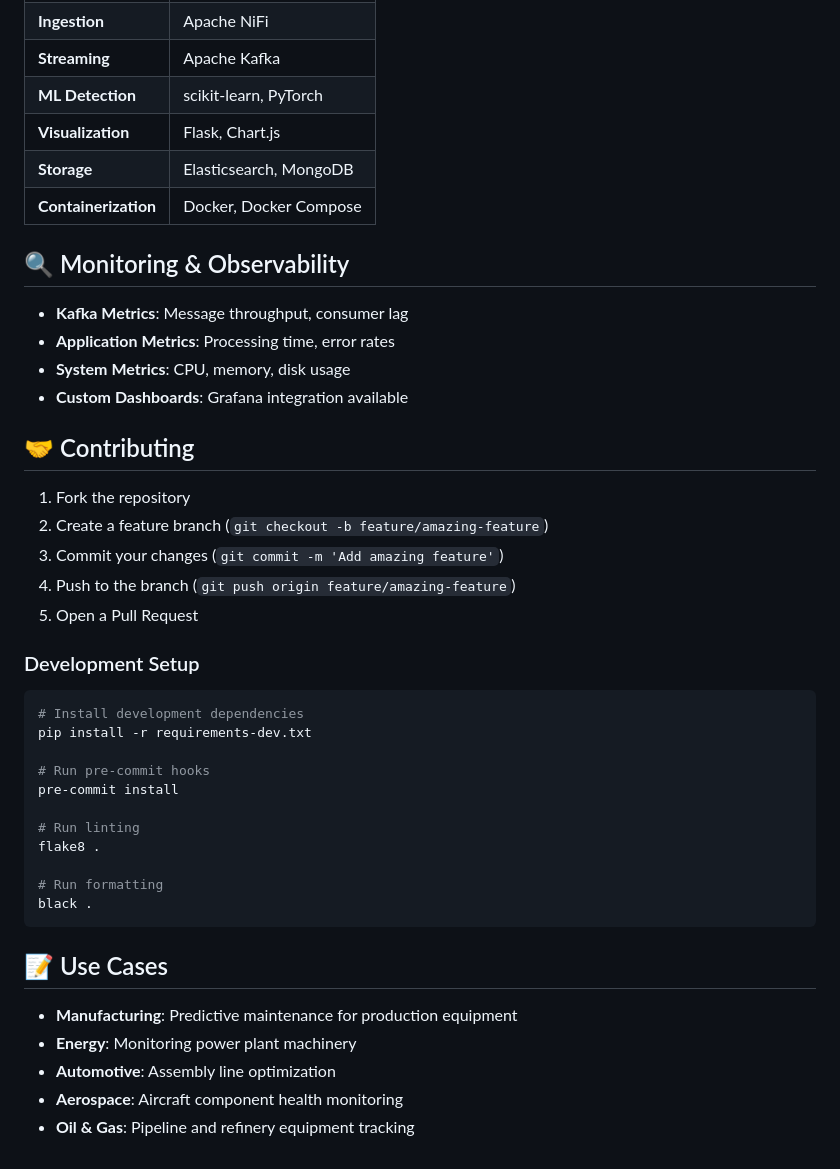
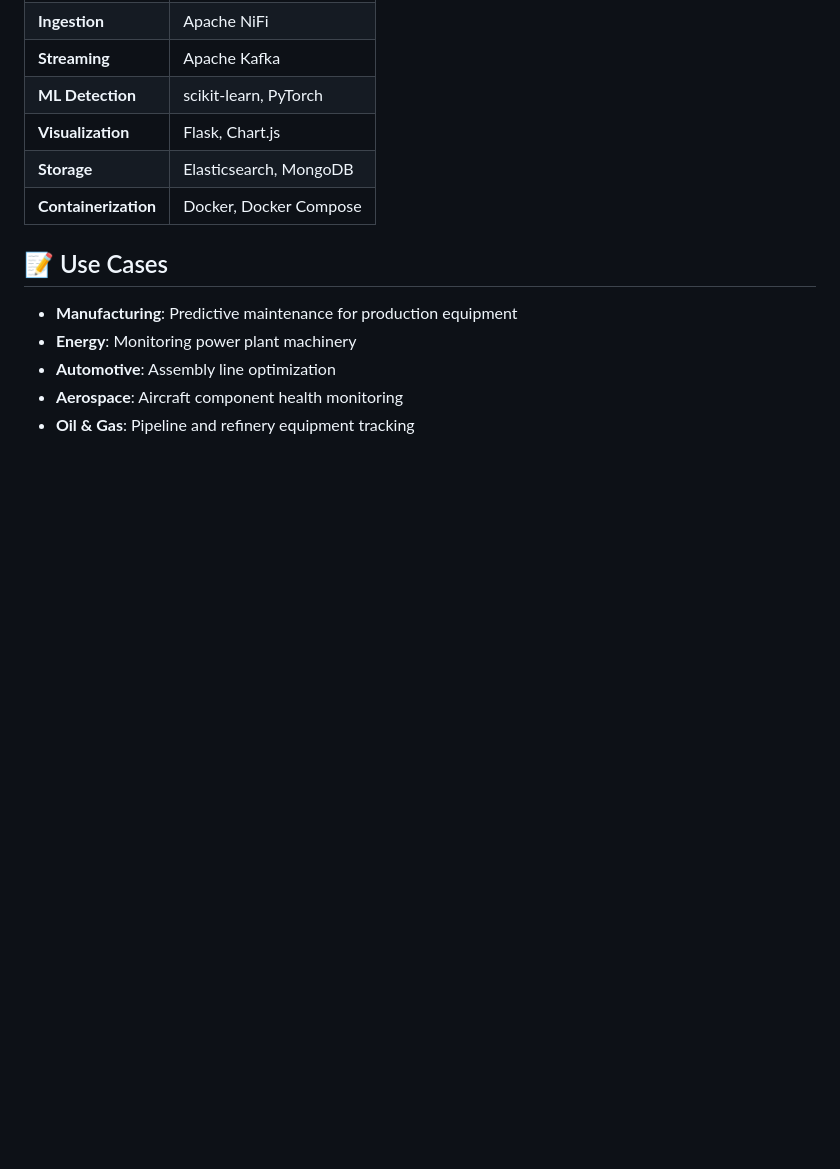
Before and after one commit to louatizeineb/digital-twin-project, a Markdown page: README.md, the part around one of its changes. GitHub-like rendering; blank space fills up the shorter version.

````diff
--- a/README.md
+++ b/README.md
@@ -247,36 +226,6 @@ pytest tests/
 | **Storage** | Elasticsearch, MongoDB |
 | **Containerization** | Docker, Docker Compose |
 
-## 🔍 Monitoring & Observability
-
-- **Kafka Metrics**: Message throughput, consumer lag
-- **Application Metrics**: Processing time, error rates
-- **System Metrics**: CPU, memory, disk usage
-- **Custom Dashboards**: Grafana integration available
-
-## 🤝 Contributing
-
-1. Fork the repository
-2. Create a feature branch (`git checkout -b feature/amazing-feature`)
-3. Commit your changes (`git commit -m 'Add amazing feature'`)
-4. Push to the branch (`git push origin feature/amazing-feature`)
-5. Open a Pull Request
-
-### Development Setup
-
-```bash
-# Install development dependencies
-pip install -r requirements-dev.txt
-
-# Run pre-commit hooks
-pre-commit install
-
-# Run linting
-flake8 .
-
-# Run formatting
-black .
-```
 
 ## 📝 Use Cases
 
````
Also changed, not shown: other parts of README.md (+1 -22 lines).
